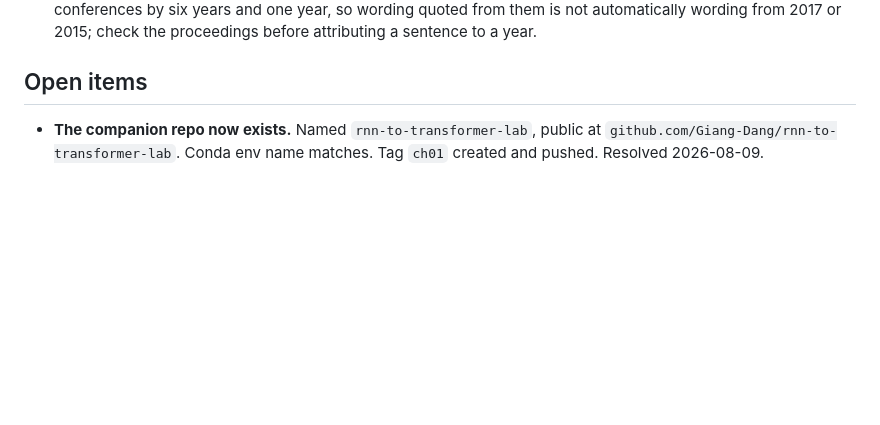
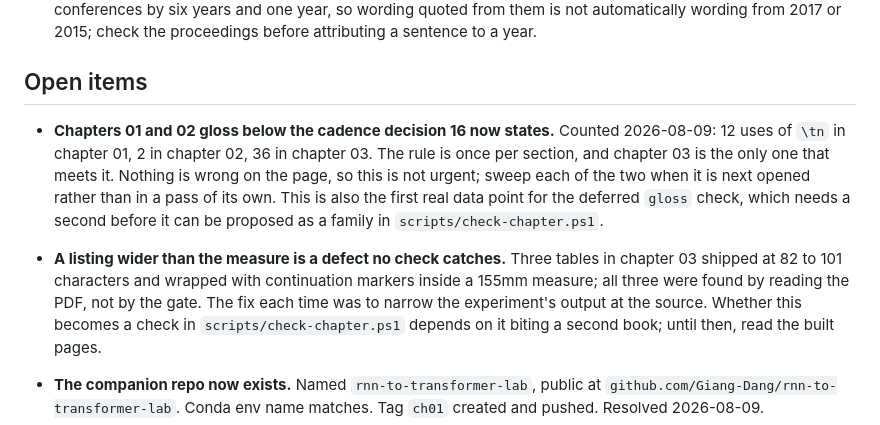
Before and after one commit to Giang-Dang/latex-books, a Markdown page: books/tu-rnn-den-transformer/SPEC.md, the part around the change. Rendered like a GitHub page; blank space fills up the shorter version.

Commit message:
docs: record two open items the chapter 03 session surfaced
Chapters 01 and 02 gloss below the cadence decision 16 now states: 12 uses of
\tn in chapter 01, 2 in chapter 02, 36 in chapter 03. Sweep each when next
opened rather than in a pass of its own. This is also the first data point for
the deferred gloss check.

Three tables in chapter 03 shipped wider than the measure and wrapped; all
three were caught by reading the PDF, not by the gate.

```diff
--- a/books/tu-rnn-den-transformer/SPEC.md
+++ b/books/tu-rnn-den-transformer/SPEC.md
@@ -300,6 +300,21 @@ ho(W_hh)` reads
 
 ## Open items
 
+- **Chapters 01 and 02 gloss below the cadence decision 16 now states.** Counted
+  2026-08-09: 12 uses of `\tn` in chapter 01, 2 in chapter 02, 36 in chapter 03.
+  The rule is once per section, and chapter 03 is the only one that meets it.
+  Nothing is wrong on the page, so this is not urgent; sweep each of the two when
+  it is next opened rather than in a pass of its own. This is also the first real
+  data point for the deferred `gloss` check, which needs a second before it can
+  be proposed as a family in `scripts/check-chapter.ps1`.
+- **A listing wider than the measure is a defect no check catches.** Three tables
+  in chapter 03 shipped at 82 to 101 characters and wrapped with continuation
+  markers inside a 155mm measure; all three were found by reading the PDF, not by
+  the gate. The fix each time was to narrow the experiment's output at the
+  source. Whether this becomes a check in `scripts/check-chapter.ps1` depends on
+  it biting a second book; until then, read the built pages.
+
+
 - **The companion repo now exists.** Named `rnn-to-transformer-lab`, public
   at `github.com/Giang-Dang/rnn-to-transformer-lab`. Conda env name matches.
   Tag `ch01` created and pushed. Resolved 2026-08-09.
```
